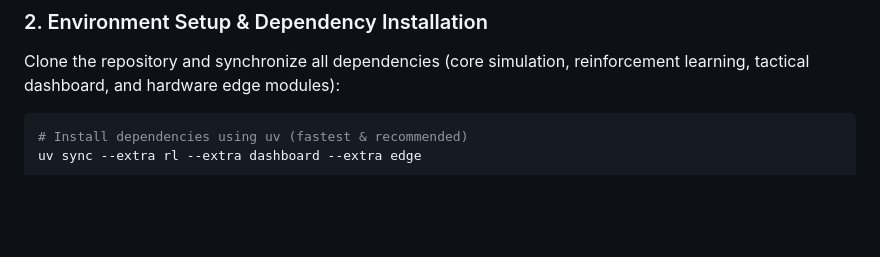
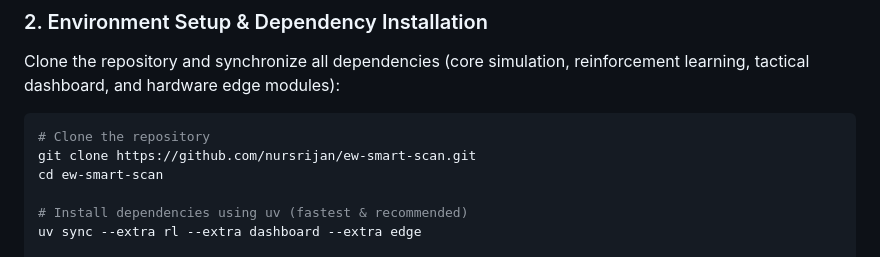
Before and after one commit to nur-srijan/ew-smart-scan, a Markdown page: README.md, the part around the change. Drawn GitHub-style; blank space fills up the shorter version.

Commit message:
docs: update project README

````diff
--- a/README.md
+++ b/README.md
@@ -158,6 +158,10 @@ winget install Kitware.CMake
 Clone the repository and synchronize all dependencies (core simulation, reinforcement learning, tactical dashboard, and hardware edge modules):
 
 ```bash
+# Clone the repository
+git clone https://github.com/nursrijan/ew-smart-scan.git
+cd ew-smart-scan
+
 # Install dependencies using uv (fastest & recommended)
 uv sync --extra rl --extra dashboard --extra edge
 
````
